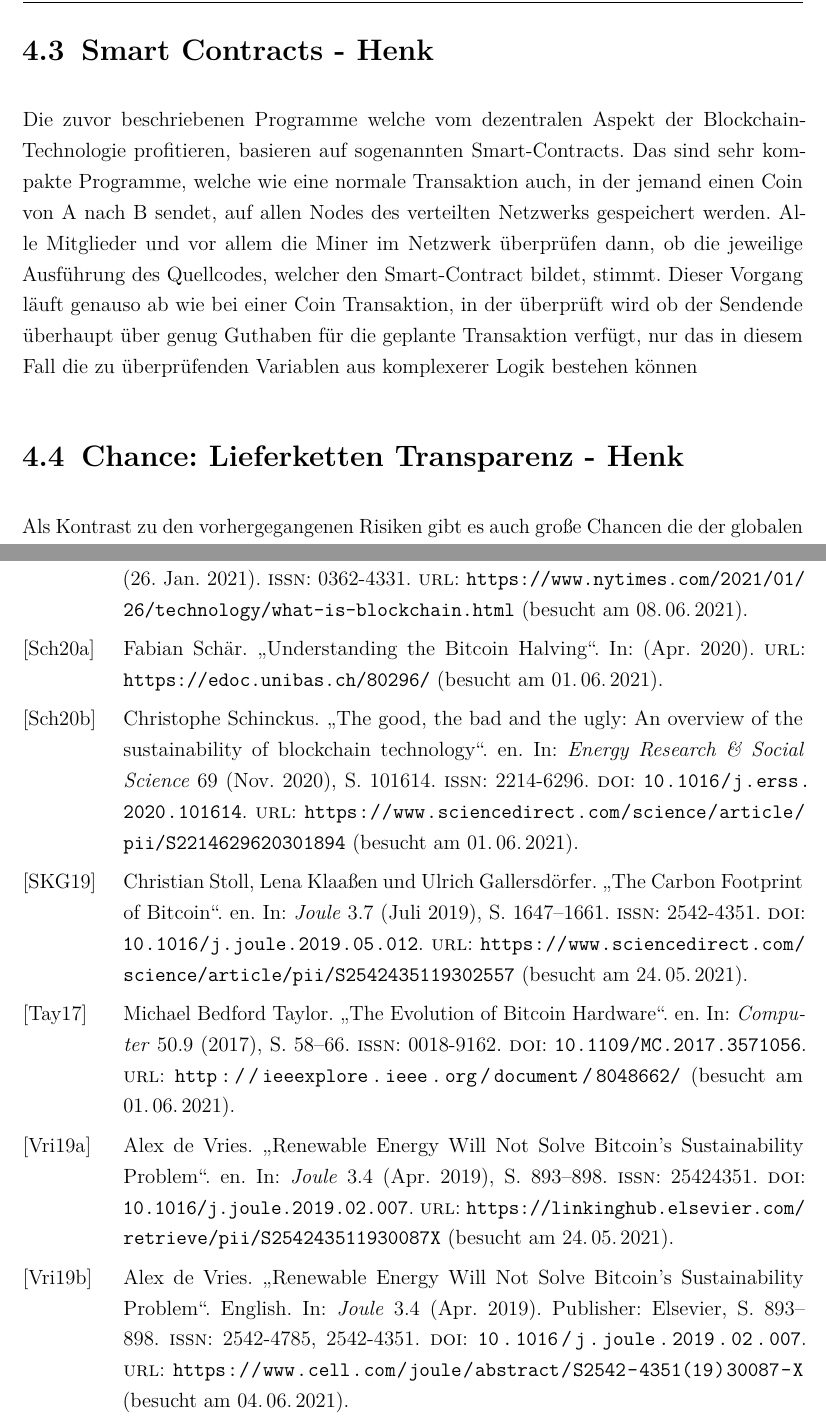
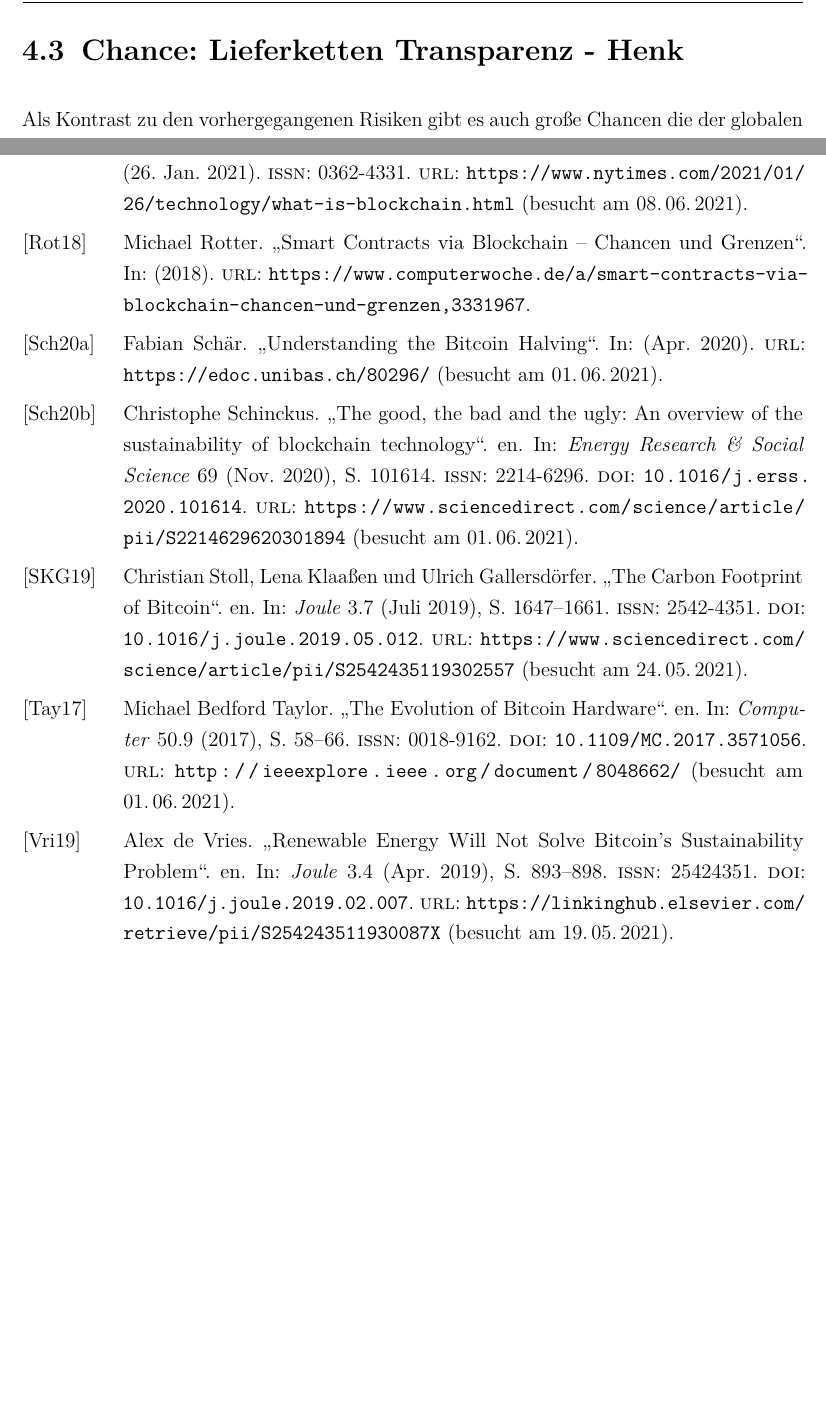
Before and after one commit to h3nk42/tGdISoSe21, a LaTeX thesis (LatexAbgabe/main.tex, which reads LatexAbgabe/chapter/Analysis.tex, LatexAbgabe/references/references.bib): two parts of pages 17 and 30 of 30 before the commit and two parts of pages 18 and 31 of 31 after it, joined at a grey line, cut at the place of the change, the shorter picture padded with empty space. The pictures show the PDF file LatexAbgabe/main.pdf that the author committed with the source.

Commit message:
reference fix de vries

```diff
--- a/LatexAbgabe/chapter/Analysis.tex
+++ b/LatexAbgabe/chapter/Analysis.tex
@@ -96,14 +119,12 @@ In der Tabelle sind 10 gängige Modelle von mindestens 1 Terabyte großen SSD’
 In den zwei Anwendungsfällen von Blockchain haben wir uns angesehen weshalb es zu der Entstehung von Elektromüll kommen kann. Es liegt daran das ein kompetitives Verhalten zwischen den Teilnehmern eines Netzwerkes entsteht, welches dafür sorgt das die benötigte Ressource, welche den Konsens-Algorithmus befriedigt, aufgebläht wird. Im Falle von Bitcoin ist es die Rechenleistung und bei Chia der Speicherbedarf. Da die Gewinne der Teilnehmer unabhängig von der Größe des Netzwerkes sind, sondern nur ihre Verteilung sich ändert, muss jeder Teilnehmer immer mehr Ressourcen zur Verfügung stellen damit er seine Chancen auf einen Gewinn halten kann. Dieses Verhalten kann bei jeder Blockchain Implementierung erwartet werden, wo die Teilnehmer durch einen Gewinn motiviert werden an dem Netzwerk teilzunehmen und der Konsens-Algorithmus als Flaschenhals eine spezielle Ressource vorgibt.
 \clearpage
 
-\section{Smart Contracts - Henk }
-Die zuvor beschriebenen Programme welche vom dezentralen Aspekt der Blockchain-Technologie profitieren, basieren auf sogenannten Smart-Contracts. Das sind sehr kompakte Programme, welche wie eine normale Transaktion auch, in der jemand einen Coin von A nach B sendet, auf allen Nodes des verteilten Netzwerks gespeichert werden. Alle Mitglieder und vor allem die Miner im Netzwerk überprüfen dann, ob die jeweilige Ausführung des Quellcodes, welcher den Smart-Contract bildet, stimmt. Dieser Vorgang läuft genauso ab wie bei einer Coin Transaktion, in der überprüft wird ob der Sendende überhaupt über genug Guthaben für die geplante Transaktion verfügt, nur das in diesem Fall die zu überprüfenden Variablen aus komplexerer Logik bestehen können
 \section{Chance: Lieferketten Transparenz - Henk}
 
 Als Kontrast zu den vorhergegangenen Risiken gibt es auch große Chancen die der globalen Bevölkerung ein besseres Leben verschaffen können. Eine dieser Chancen ist die ermöglichung von mehr Transparenz und Authentizität, denn
 Transparenz ist ein Begriff, der immer mehr an Bedeutung gewinnt. Gerade entlang der Liefer-und Versorgungskette von Konsumgütern würde eine Erhöhung der Transparenz eine Menge von Vorteilen bringen. Der Endverbraucher hat aktuell kaum eine Chance festzustellen, ob Dinge wie Umweltverschmutzung, Betrug oder gar Menschenrechtsverletzungen entlang der Produktionskette des Produktes entstehen, welches er vor sich im Supermarktregal sieht, denn auf die Verpackung passt einfach nicht genügend Information. Nichtsdestotrotz kommt es immer wieder vor, dass solche Negativumstände, nachdem viele Menschen ein Produkt gekauft haben, ans Licht kommen. Dies macht es sowohl Privatpersonen als auch Firmen schwer, nachhaltige Konsumentscheidungen zu treffen. In den aktuell verwendeten Systemen fehlen die Mittel zur verlässlichen Überprüfung von Verhalten entlang der Lieferkette\cite{lieferketteVerbraucherZentrale}. Die zuvor beschriebenen dezentralen Anwendungen, welche über Smart-Contracts auf einer grünen Blockchain laufen könnten, erzeugen hier Hoffnung, denn mit ihnen ist es möglich, ein bisher unerreichtes Niveau an Transparenz zu schaffen. Durch die Eigenschaft der transparenten Abspeicherung und der Unveränderbarkeit der dezentral abgelegten Daten wird es für Teilnehmer, fast unmöglich nachträglich falsche Fakten zu schaffen, sofern die Informationen welche ursprünglich eingespeist worden sind denn der Wahrheit entsprechen. Lieferketten sind also ein gutes Beispiel, anhand dessen man aufzeigen kann wie Blockchain-Lösungen die Nachhaltigkeit fördern könnten.\cite{supplyChainPaper} Eine Lieferkette ist ein komplexes Netzwerk, das aus seperaten und räumlich voneinander getrennten Institutionen besteht. Diese Instituitonen wiederum befinden sich im ständigen Austausch von Produkten, Zahlungen und Daten. Blockhain-Anwendungen könnten hier ansetzen, um die Herkunft von Gütern und Dienstleistungen entlang der Kette nachvollziehbarer zu machen. Der zuvor erwähnte Austausch von zentraler durch dezentrale Blockchain-Architekturen kann auch hier enorme Vorteile bringen. Beispielsweise könnten Datenredundanzen und Dateninkonsistenzen, welche durch multiple Dokumentenkopien entstehen, vermieden werden, indem nur eine Version eines Dokuments im Blockchain-Kursbuch vermerkt wird. Auf Dauer kann hierdurch eine Echtzeit-Transparenz entlang der Lieferkette erreicht werden, sofern alle Teilnehmer software auf der Blockchain basieren und unter der Voraussetzung, dass die Blockchain-Lösungen durch Big Data und das Internet der Dinge (IoT) verknüpft werden. Denn ein wichtiger Aspekt ist, dass man den Daten, welche in die dezentralen Anwendungen gespeist werden, von Beginn an vertrauen kann, und dass dadurch IoT-Lösungen unverfälschte Echtwelt-Daten liefern.\newline
 Die Herkunft von Gütern und Dienstleistungen ist ein Beispiel für Information welche transparenter kommuniziert werden kann. Wenn Güter ihre Endstation erreichen, wissen die meisten Käufer und Verkäufer nichts über den wahren Ursprung der hergestellten Ware oder über deren Inhaltsstoffe bescheid. Würde man als Verbraucher zum Zeitpunkt des Kaufs mehr Informationen erhalten, so hätte man deutlich mehr Möglichkeiten, aber auch mehr Verantwortung, über die Produktonsweise und Herkunft diverser Güter mitzubestimmen. Man könnte sich ein deutlich besseres Bild darüber machen ob das Gut umweltbelastend produziert worden ist und unter welchen Bedingungen dies geschehen ist. \newline Ein weiteres Beispiel ist die Nachvollziehbarkeit des Preises, denn mangelt es an ihr sowie an der Nachvollziehbarkeit der Kosten, die durch etwaige Zwischenhändler aufgeschlagen werden, so werden Endkonsumenten erheblich daran gehindert zu verstehen, wer welche Einnahmen in einer Lieferkette verzeichnen kann, oder auch, wie die Arbeitsbedingungen für die Produzenten sind\cite{lieferkette}.\newline Auch vor Plagiaten kann diese erhöhte Transparenz schützen. Mehr gesicherte Informationen machen es schwieriger, den Kunden von der Echtheit des gefälschten Produkts zu überzeugen. Auch dies würde die ökologische Nachhaltigkeit fördern, denn meist werden Plagiate unter umweltverschmutzenden Bedingungen mit minderer Qualität der Ressourcen geschaffen.\newline Eine Blockchain, die sich nur mit der Transparenz von Lieferketten beschäftigt und Anwendungen unterstützt, die man schon heute schon ausserhalb Deutschlands im alltäglichen Gebrauch finden kann, ist VeChain. Produkte, welche durch VeChain-basierte Anwendungen transparenter gestaltet werden, verfügen über einen NFC-Chip, welcher auf der Verpackung klebt. Öffnet man die Verpackung, geht der NFC-Chip kaputt, was dem Endverbraucher garantiert, dass der Inhalt unverändert die Fabrik verlassen hat. Scannt der Kunde den Chip mit seinem Handy, so erhält er ausführliche Informationen über das Produkt, welchen er mehr vertrauen kann als einem gedruckten Werbespruch auf der Verpackung oder einem vermeintlich glaubwürdigen Klimasiegel \cite{vechain}\cite{veDoc}.
-\section{Chance 2 - Blockchain-Technologie in der Energiewirtschaft - Nagi}
+\section{Chance - Blockchain-Technologie in der Energiewirtschaft - Nagi}
 Der Ausbau erneuerbarer Energien nimmt im Zuge der Energiewende rasant zu. Die Struktur der Energieversorgungssysteme wird zunehmend dezentralisiert. Neue Akteure wie Prosumenten, die ihren eigenen Strom erzeugen und verbrauchen, könnten sich auf dem Strommarkt etablieren. Allerdings können Prosumenten aufgrund ihrer geringen Kapazität derzeit nicht wirtschaftlich am Stromhandel teilnehmen. Insbesondere die zunehmende Komplexität der Steuerung und die Belastung der Netzinfrastruktur sowie die hohen Anforderungen an die Datensicherheit, die mit dem Stromaustausch und den damit verbundenen Stromrechnungen verbunden sind, erfordern eine Digitalisierung der Energiewende (Energiewende 2.0).
 \newline
 
--- a/LatexAbgabe/references/references.bib
+++ b/LatexAbgabe/references/references.bib
@@ -8,14 +8,3 @@
 	url    = {https://www.faz.net/aktuell/finanzen/tesla-investiert-1-5-milliarden-dollar-in-bitcoin-17187254.html},
 	keywords = {online}
 }
-
-@article{de_vries_renewable_2019,
-	title = {Renewable Energy Will Not Solve Bitcoin’s Sustainability Problem},
-	volume = {3},
-	issn = {25424351},
-	url = {https://linkinghub.elsevier.com/retrieve/pii/S254243511930087X},
-	doi = {10.1016/j.joule.2019.02.007},
-	language = {en},
-	number = {4},
-	urldate = {2021-05-24},
-	journal = {Joule},
@@ -551,16 +534,3 @@ You are welcome to contribute to this list: please feel free to suggest new mini
 	file = {Full Text PDF:/Users/samsc/Zotero/storage/BYF5D6KL/Gervais et al. - 2016 - On the Security and Performance of Proof of Work B.pdf:application/pdf}
 }
 
-@article{vries_renewable_2019,
-	title = {Renewable Energy Will Not Solve Bitcoin’s Sustainability Problem},
-	volume = {3},
-	issn = {2542-4785, 2542-4351},
-	url = {https://www.cell.com/joule/abstract/S2542-4351(19)30087-X},
-	doi = {10.1016/j.joule.2019.02.007},
-	language = {English},
-	number = {4},
-	urldate = {2021-06-04},
-	journal = {Joule},
-	author = {Vries, Alex de},
-	month = apr,
-	year = {2019},
```
Also changed, not shown: LatexAbgabe/main.bbl, LatexAbgabe/main.pdf, LatexAbgabe/chapter/Analysis.tex (33 more changed lines), LatexAbgabe/references/references.bib (10 more changed lines), 7 other files.
